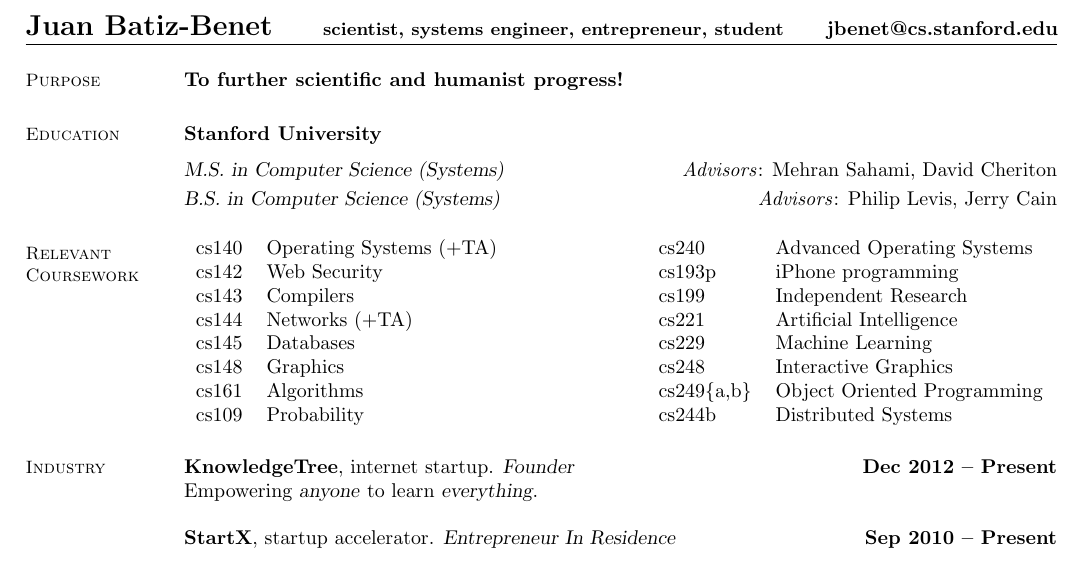
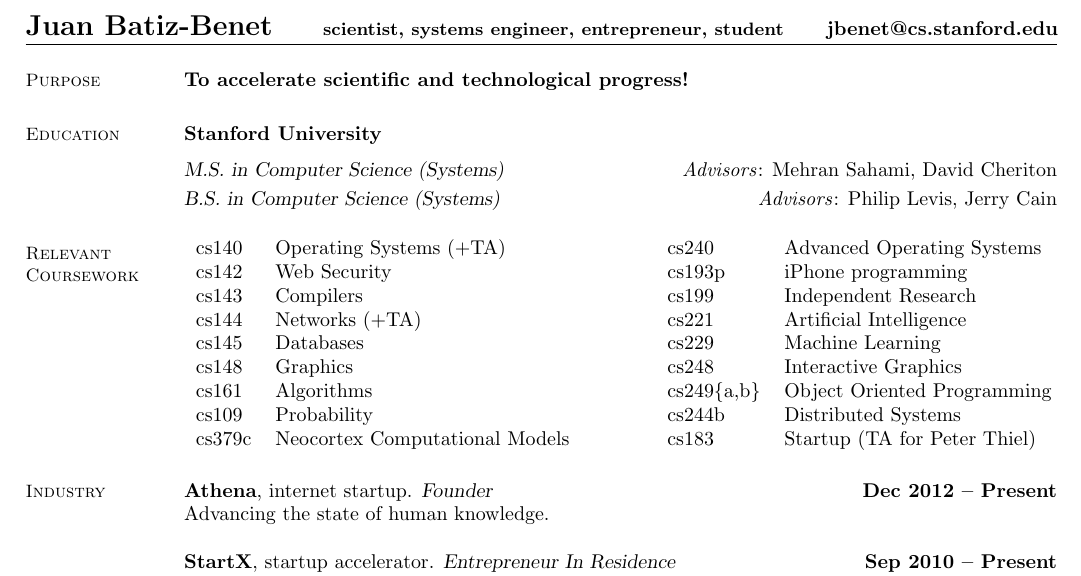
Before and after one commit to jbenet/resume, a LaTeX CV (resume.tex): part of the page, cut so that both start at the same text. Compiled offline with pdfLaTeX.

Commit message:
Update (Athena, cs193, etc).

```diff
--- a/resume.tex
+++ b/resume.tex
@@ -12,7 +12,7 @@
 
     % Purpose
     \section{\mysidestyle Purpose}
-    \textbf{To further scientific and humanist progress!}
+    \textbf{To accelerate scientific and technological progress!}
 
 
     % Education
@@ -33,6 +33,8 @@
 cs148  & Graphics            &  cs248  & Interactive Graphics  \\
 cs161  & Algorithms          &  cs249\{a,b\} & Object Oriented Programming \\
 cs109  & Probability         &  cs244b & Distributed Systems    \\
+cs379c & Neocortex Computational Models
+                             &  cs183 & Startup (TA for Peter Thiel) \\
     \end{tabular}
 
 
@@ -57,10 +59,10 @@
 
     \section{\mysidestyle Industry}
 
-    \textbf{KnowledgeTree}, internet startup.
+    \textbf{Athena}, internet startup.
         \textsl{Founder}
         \hfill \textbf{Dec 2012 -- Present}\\
-    Empowering \textsl{anyone} to learn \textsl{everything}.
+    Advancing the state of human knowledge.
 
     \textbf{StartX}, startup accelerator.
         \textsl{Entrepreneur In Residence}
```
Also changed, not shown: resume.pdf.
